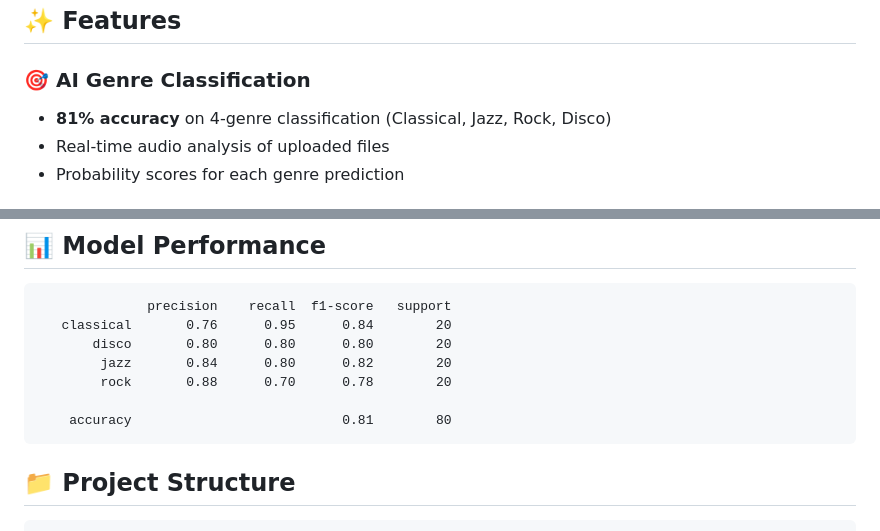
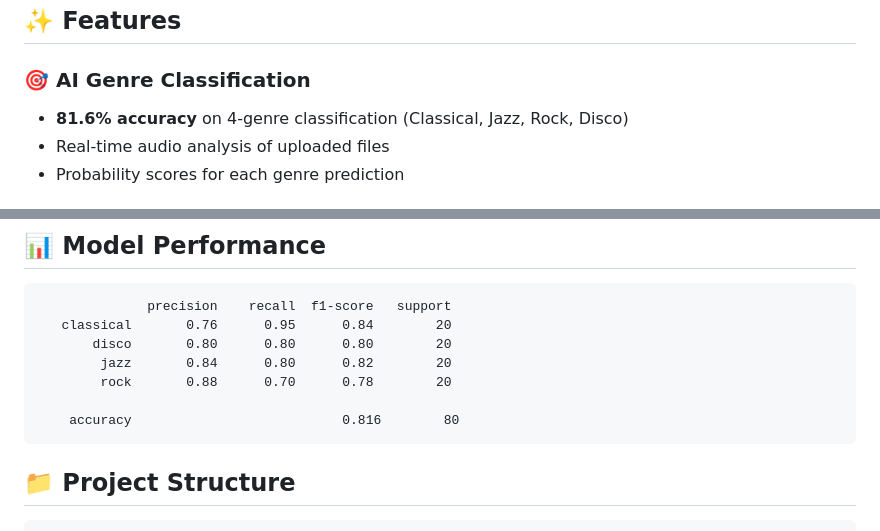
Before and after one commit to snehampete/MusicEducator, a Markdown page: README.md, 2 parts joined by grey strips. Rendered like a GitHub page.

````diff
--- a/README.md
+++ b/README.md
@@ -5,7 +5,7 @@ An intelligent music genre classifier that analyzes audio files and provides edu
 ## ✨ Features
 
 ### 🎯 AI Genre Classification
-- **81% accuracy** on 4-genre classification (Classical, Jazz, Rock, Disco)
+- **81.6% accuracy** on 4-genre classification (Classical, Jazz, Rock, Disco)
 - Real-time audio analysis of uploaded files
 - Probability scores for each genre prediction
 
@@ -54,7 +54,7 @@ An intelligent music genre classifier that analyzes audio files and provides edu
         jazz       0.84      0.80      0.82        20
         rock       0.88      0.70      0.78        20
 
-    accuracy                           0.81        80
+    accuracy                           0.816        80
 ```
 
 ## 📁 Project Structure
````
